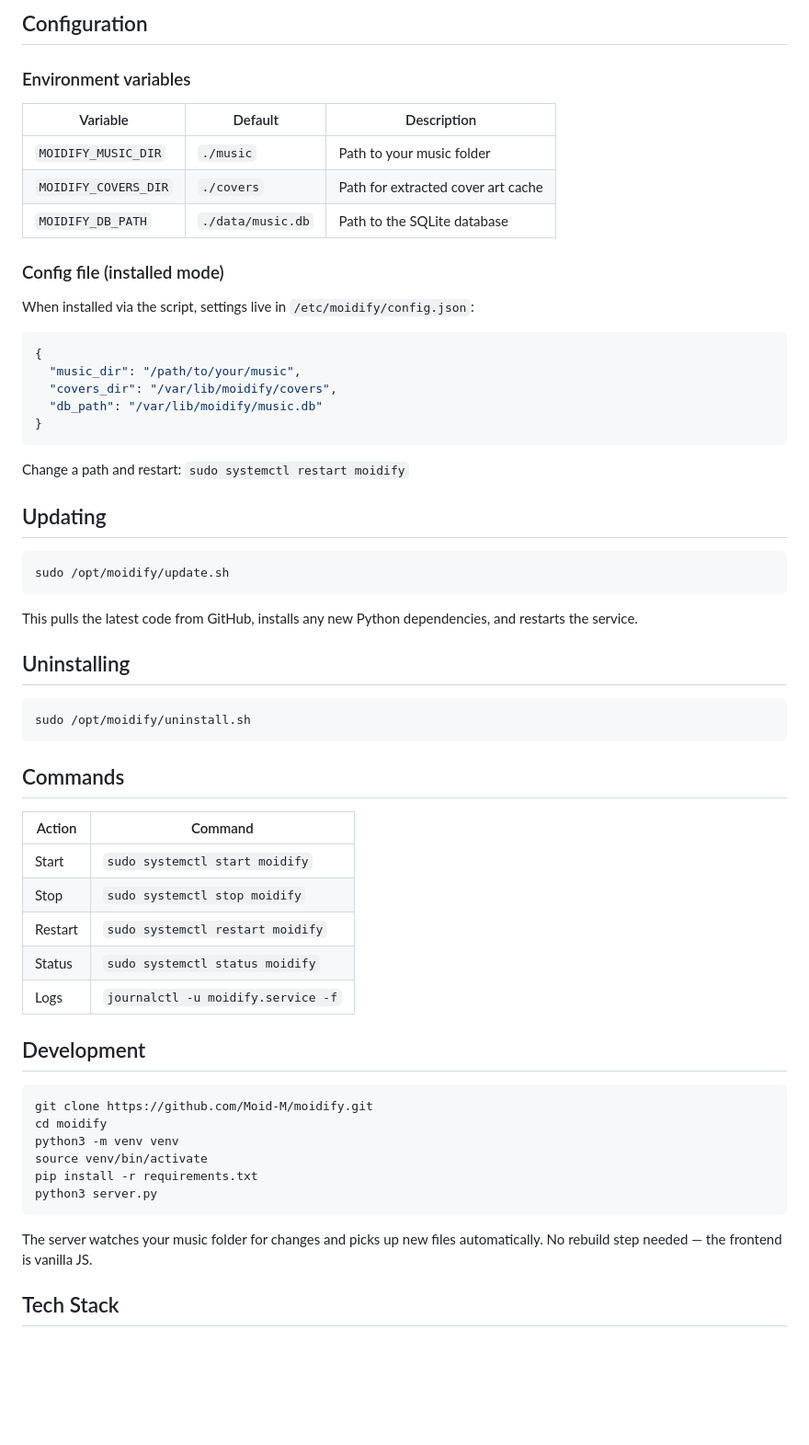
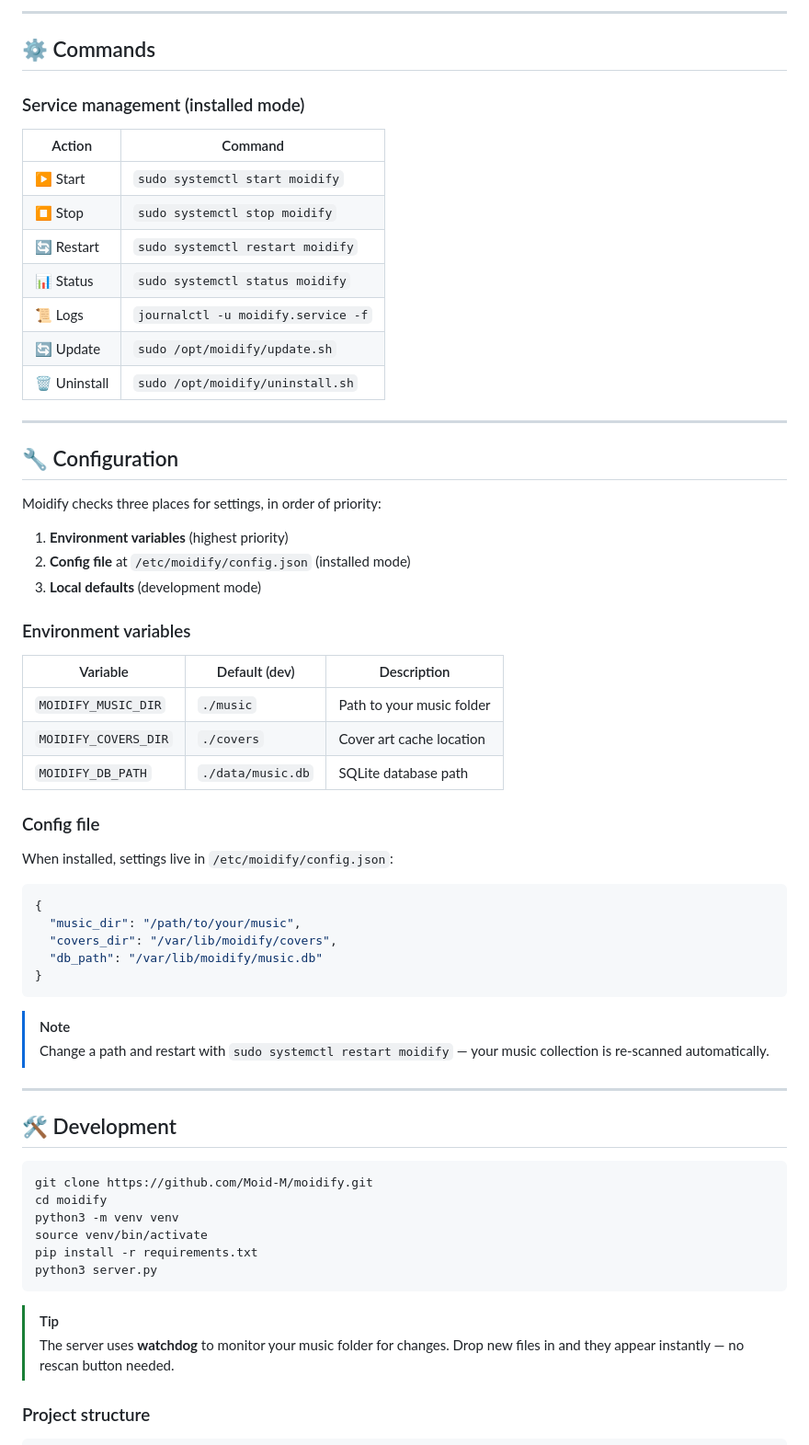
Before and after one commit to Moid-M/moidify, a Markdown page: README.md, the part around one of its changes. Shown at 92% size. GitHub-like rendering; blank space fills up the shorter version.

Commit message:
Overhaul README with emojis, collapsible sections, tables, callout boxes

````diff
--- a/README.md
+++ b/README.md
@@ -49,17 +115,41 @@ Then open http://localhost:8000.
 
-## Configuration
+---
+
+## ⚙️ Commands
+
+### Service management (installed mode)
+
+| Action | Command |
+|---|---|
+| ▶️ Start | `sudo systemctl start moidify` |
+| ⏹️ Stop | `sudo systemctl stop moidify` |
+| 🔄 Restart | `sudo systemctl restart moidify` |
+| 📊 Status | `sudo systemctl status moidify` |
+| 📜 Logs | `journalctl -u moidify.service -f` |
+| 🔄 Update | `sudo /opt/moidify/update.sh` |
+| 🗑️ Uninstall | `sudo /opt/moidify/uninstall.sh` |
+
+---
+
+## 🔧 Configuration
+
+Moidify checks three places for settings, in order of priority:
+
+1. **Environment variables** (highest priority)
+2. **Config file** at `/etc/moidify/config.json` (installed mode)
+3. **Local defaults** (development mode)
 
 ### Environment variables
 
-| Variable | Default | Description |
+| Variable | Default (dev) | Description |
 |---|---|---|
 | `MOIDIFY_MUSIC_DIR` | `./music` | Path to your music folder |
-| `MOIDIFY_COVERS_DIR` | `./covers` | Path for extracted cover art cache |
-| `MOIDIFY_DB_PATH` | `./data/music.db` | Path to the SQLite database |
+| `MOIDIFY_COVERS_DIR` | `./covers` | Cover art cache location |
+| `MOIDIFY_DB_PATH` | `./data/music.db` | SQLite database path |
 
-### Config file (installed mode)
+### Config file
 
-When installed via the script, settings live in `/etc/moidify/config.json`:
+When installed, settings live in `/etc/moidify/config.json`:
 
 ```json
 {
@@ -69,33 +159,12 @@ When installed via the script, settings live in `/etc/moidify/config.json`:
 }
 ```
 
-Change a path and restart: `sudo systemctl restart moidify`
+> [!NOTE]
+> Change a path and restart with `sudo systemctl restart moidify` — your music collection is re-scanned automatically.
 
-## Updating
+---
 
-```bash
-sudo /opt/moidify/update.sh
-```
-
-This pulls the latest code from GitHub, installs any new Python dependencies, and restarts the service.
-
-## Uninstalling
-
-```bash
-sudo /opt/moidify/uninstall.sh
-```
-
-## Commands
-
-| Action | Command |
-|---|---|
-| Start | `sudo systemctl start moidify` |
-| Stop | `sudo systemctl stop moidify` |
-| Restart | `sudo systemctl restart moidify` |
-| Status | `sudo systemctl status moidify` |
-| Logs | `journalctl -u moidify.service -f` |
-
-## Development
+## 🛠️ Development
 
 ```bash
 git clone https://github.com/Moid-M/moidify.git
@@ -106,7 +175,8 @@ pip install -r requirements.txt
 python3 server.py
 ```
 
-The server watches your music folder for changes and picks up new files automatically. No rebuild step needed — the frontend is vanilla JS.
+> [!TIP]
+> The server uses **watchdog** to monitor your music folder for changes. Drop new files in and they appear instantly — no rescan button needed.
 
-## Tech Stack
+### Project structure
 
````
Also changed, not shown: other parts of README.md (+161 -33 lines).
